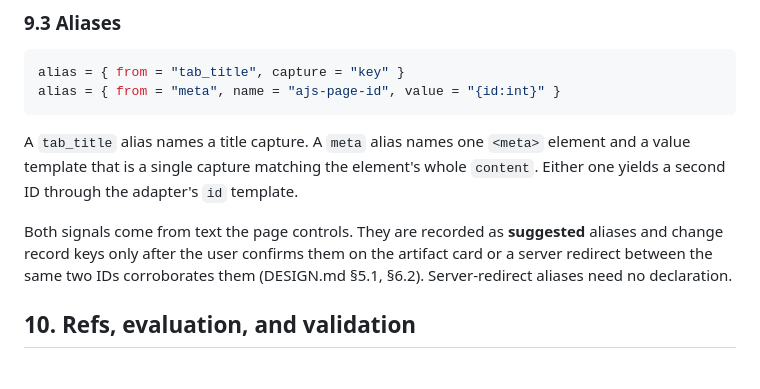
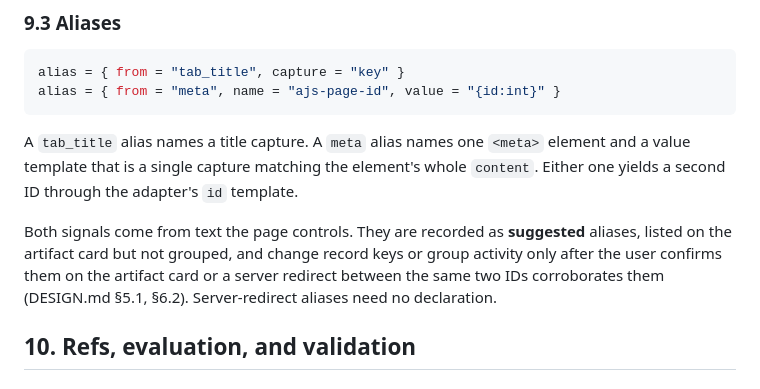
Before and after one commit to jrausercisco/rauser-browser, a Markdown page: adapter-templates.md, the part around the change. Rendered like a GitHub page.

Commit message:
Say suggested aliases don't group activity until confirmed
Co-Authored-By: Claude Opus 5.5 <noreply@anthropic.com>

```diff
--- a/adapter-templates.md
+++ b/adapter-templates.md
@@ -281,7 +281,7 @@ alias = { from = "meta", name = "ajs-page-id", value = "{id:int}" }
 
 A `tab_title` alias names a title capture. A `meta` alias names one `<meta>` element and a value template that is a single capture matching the element's whole `content`. Either one yields a second ID through the adapter's `id` template.
 
-Both signals come from text the page controls. They are recorded as **suggested** aliases and change record keys only after the user confirms them on the artifact card or a server redirect between the same two IDs corroborates them (DESIGN.md §5.1, §6.2). Server-redirect aliases need no declaration.
+Both signals come from text the page controls. They are recorded as **suggested** aliases, listed on the artifact card but not grouped, and change record keys or group activity only after the user confirms them on the artifact card or a server redirect between the same two IDs corroborates them (DESIGN.md §5.1, §6.2). Server-redirect aliases need no declaration.
 
 ## 10. Refs, evaluation, and validation
 
```
